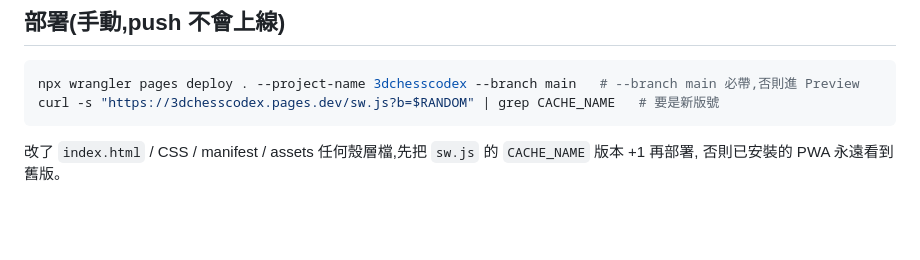
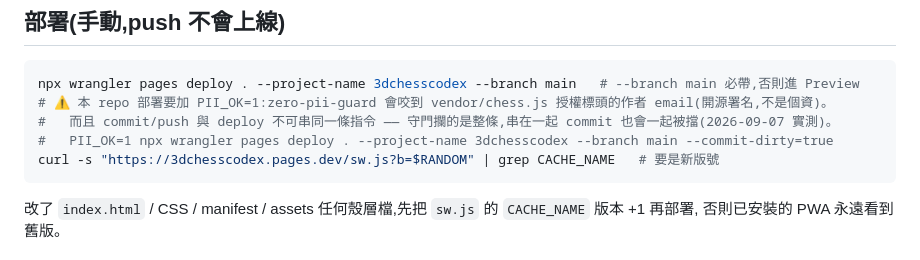
Before and after one commit to summer09201017-cloud/3d-chess-co, a Markdown page: README.md, the part around the change. GitHub-like rendering; blank space fills up the shorter version.

Commit message:
📝 README:部署要 PII_OK=1(vendor/chess.js 授權 email 會被零個資守門咬到)+ commit 與 deploy 不可串同一條
Co-Authored-By: Claude Fable 5.1 <noreply@anthropic.com>
Claude-Session: https://claude.ai/code/session_01F8yqXjg9TuyKVJ1fLLKgU7

````diff
--- a/README.md
+++ b/README.md
@@ -47,6 +47,9 @@ node scripts/browser-check.mjs
 
 ```bash
 npx wrangler pages deploy . --project-name 3dchesscodex --branch main   # --branch main 必帶,否則進 Preview
+# ⚠ 本 repo 部署要加 PII_OK=1:zero-pii-guard 會咬到 vendor/chess.js 授權標頭的作者 email(開源署名,不是個資)。
+#   而且 commit/push 與 deploy 不可串同一條指令 —— 守門攔的是整條,串在一起 commit 也會一起被擋(2026-09-07 實測)。
+#   PII_OK=1 npx wrangler pages deploy . --project-name 3dchesscodex --branch main --commit-dirty=true
 curl -s "https://3dchesscodex.pages.dev/sw.js?b=$RANDOM" | grep CACHE_NAME   # 要是新版號
 ```
 
````
